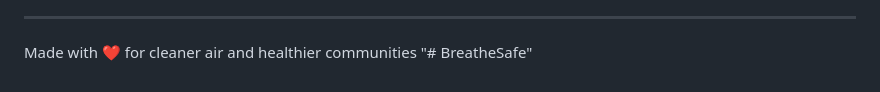
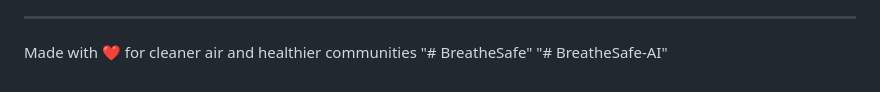
Before and after one commit to Ankit2006Raj/BreatheSafe, a Markdown page: README.md, the part around the change. GitHub-like rendering.

```diff
--- a/README.md
+++ b/README.md
@@ -434,3 +434,4 @@ For support, email ankit9905163014@gmail.com or open an issue on GitHub.
 
 Made with ❤️ for cleaner air and healthier communities
 "# BreatheSafe"
+"# BreatheSafe-AI"
```
